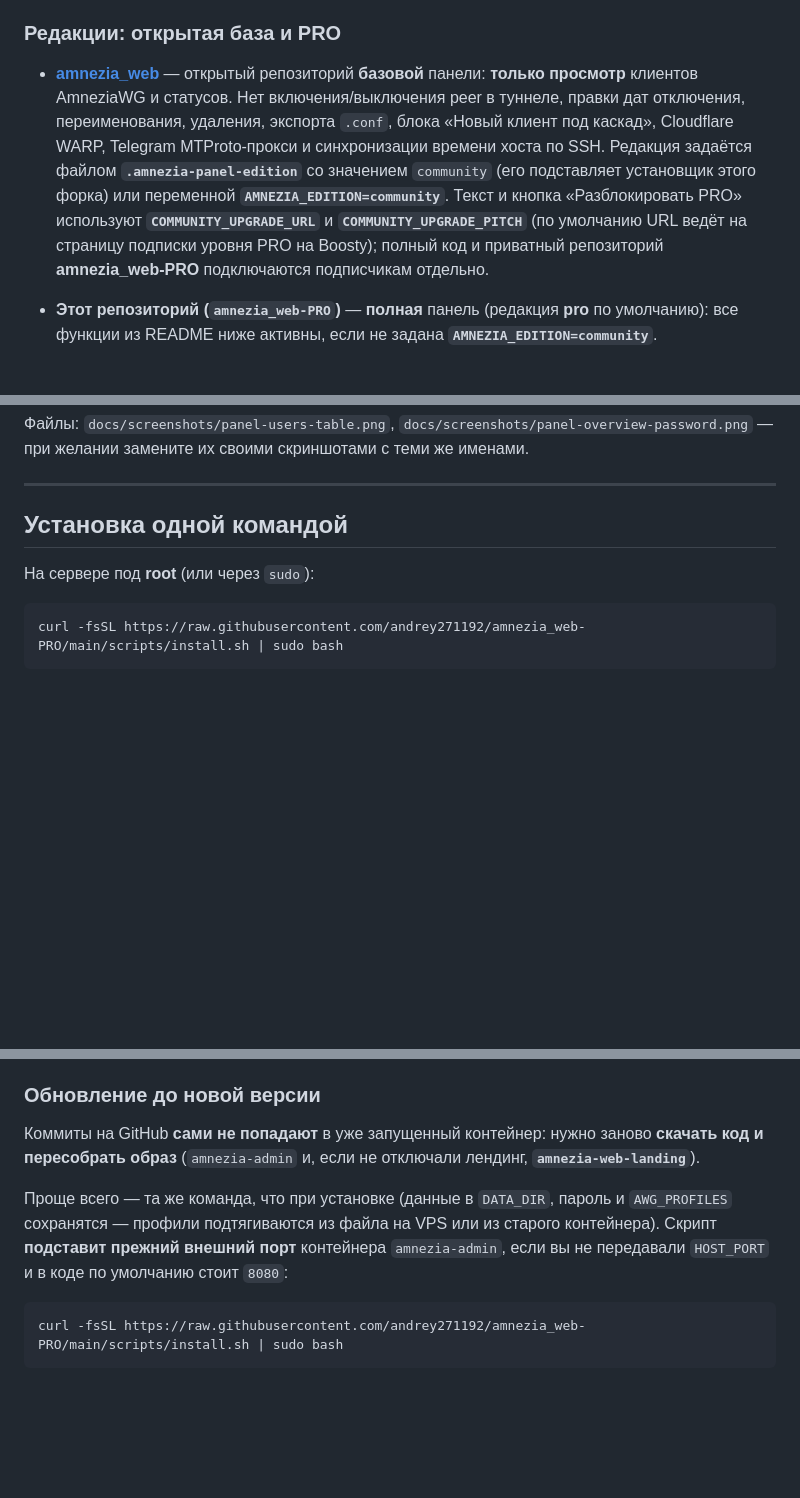
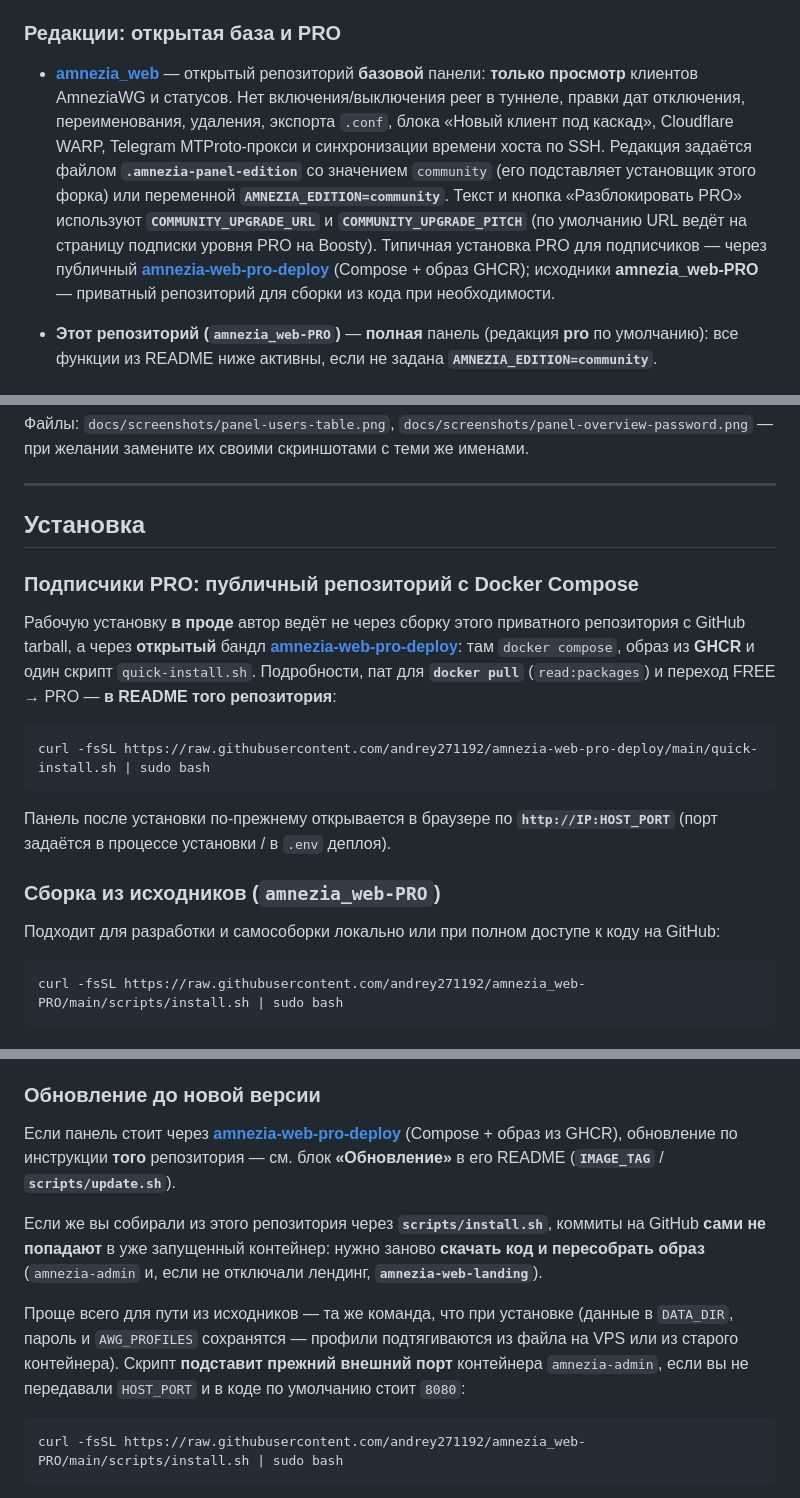
Before and after one commit to andrey271192/amnezia_web-PRO, a Markdown page: README.md, 3 parts joined by grey strips. GitHub-like rendering; blank space fills up the shorter version.

Commit message:
docs(readme): PRO install via deploy repo, sources path separate
Co-authored-by: Cursor <cursoragent@cursor.com>

````diff
--- a/README.md
+++ b/README.md
@@ -8,7 +8,7 @@
 
 ### Редакции: открытая база и PRO
 
-- **[amnezia_web](https://github.com/andrey271192/amnezia_web)** — открытый репозиторий **базовой** панели: **только просмотр** клиентов AmneziaWG и статусов. Нет включения/выключения peer в туннеле, правки дат отключения, переименования, удаления, экспорта `.conf`, блока «Новый клиент под каскад», Cloudflare WARP, Telegram MTProto‑прокси и синхронизации времени хоста по SSH. Редакция задаётся файлом **`.amnezia-panel-edition`** со значением `community` (его подставляет установщик этого форка) или переменной **`AMNEZIA_EDITION=community`**. Текст и кнопка «Разблокировать PRO» используют **`COMMUNITY_UPGRADE_URL`** и **`COMMUNITY_UPGRADE_PITCH`** (по умолчанию URL ведёт на страницу подписки уровня PRO на Boosty); полный код и приватный репозиторий **amnezia_web-PRO** подключаются подписчикам отдельно.
+- **[amnezia_web](https://github.com/andrey271192/amnezia_web)** — открытый репозиторий **базовой** панели: **только просмотр** клиентов AmneziaWG и статусов. Нет включения/выключения peer в туннеле, правки дат отключения, переименования, удаления, экспорта `.conf`, блока «Новый клиент под каскад», Cloudflare WARP, Telegram MTProto‑прокси и синхронизации времени хоста по SSH. Редакция задаётся файлом **`.amnezia-panel-edition`** со значением `community` (его подставляет установщик этого форка) или переменной **`AMNEZIA_EDITION=community`**. Текст и кнопка «Разблокировать PRO» используют **`COMMUNITY_UPGRADE_URL`** и **`COMMUNITY_UPGRADE_PITCH`** (по умолчанию URL ведёт на страницу подписки уровня PRO на Boosty). Типичная установка PRO для подписчиков — через публичный **[amnezia-web-pro-deploy](https://github.com/andrey271192/amnezia-web-pro-deploy)** (Compose + образ GHCR); исходники **amnezia_web-PRO** — приватный репозиторий для сборки из кода при необходимости.
 
 - **Этот репозиторий (`amnezia_web-PRO`)** — **полная** панель (редакция **pro** по умолчанию): все функции из README ниже активны, если не задана **`AMNEZIA_EDITION=community`**.
 
@@ -33,9 +33,21 @@
 
 ---
 
-## Установка одной командой
+## Установка
 
-На сервере под **root** (или через `sudo`):
+### Подписчики PRO: публичный репозиторий с Docker Compose
+
+Рабочую установку **в проде** автор ведёт не через сборку этого приватного репозитория с GitHub tarball, а через **открытый** бандл **[amnezia-web-pro-deploy](https://github.com/andrey271192/amnezia-web-pro-deploy)**: там `docker compose`, образ из **GHCR** и один скрипт `quick-install.sh`. Подробности, пат для **`docker pull`** (`read:packages`) и переход FREE → PRO — **в README того репозитория**:
+
+```bash
+curl -fsSL https://raw.githubusercontent.com/andrey271192/amnezia-web-pro-deploy/main/quick-install.sh | sudo bash
+```
+
+Панель после установки по-прежнему открывается в браузере по **`http://IP:HOST_PORT`** (порт задаётся в процессе установки / в `.env` деплоя).
+
+### Сборка из исходников (`amnezia_web-PRO`)
+
+Подходит для разработки и самособорки локально или при полном доступе к коду на GitHub:
 
 ```bash
 curl -fsSL https://raw.githubusercontent.com/andrey271192/amnezia_web-PRO/main/scripts/install.sh | sudo bash
@@ -241,9 +253,11 @@ UI_HIDE_SECTIONS=warp,cascade curl -fsSL https://raw.githubusercontent.com/andre
 
 ### Обновление до новой версии
 
-Коммиты на GitHub **сами не попадают** в уже запущенный контейнер: нужно заново **скачать код и пересобрать образ** (`amnezia-admin` и, если не отключали лендинг, **`amnezia-web-landing`**).
+Если панель стоит через **[amnezia-web-pro-deploy](https://github.com/andrey271192/amnezia-web-pro-deploy)** (Compose + образ из GHCR), обновление по инструкции **того** репозитория — см. блок **«Обновление»** в его README (**`IMAGE_TAG`** / **`scripts/update.sh`**).
 
-Проще всего — та же команда, что при установке (данные в `DATA_DIR`, пароль и `AWG_PROFILES` сохранятся — профили подтягиваются из файла на VPS или из старого контейнера). Скрипт **подставит прежний внешний порт** контейнера `amnezia-admin`, если вы не передавали `HOST_PORT` и в коде по умолчанию стоит `8080`:
+Если же вы собирали из этого репозитория через **`scripts/install.sh`**, коммиты на GitHub **сами не попадают** в уже запущенный контейнер: нужно заново **скачать код и пересобрать образ** (`amnezia-admin` и, если не отключали лендинг, **`amnezia-web-landing`**).
+
+Проще всего для пути из исходников — та же команда, что при установке (данные в `DATA_DIR`, пароль и `AWG_PROFILES` сохранятся — профили подтягиваются из файла на VPS или из старого контейнера). Скрипт **подставит прежний внешний порт** контейнера `amnezia-admin`, если вы не передавали `HOST_PORT` и в коде по умолчанию стоит `8080`:
 
 ```bash
 curl -fsSL https://raw.githubusercontent.com/andrey271192/amnezia_web-PRO/main/scripts/install.sh | sudo bash
````
